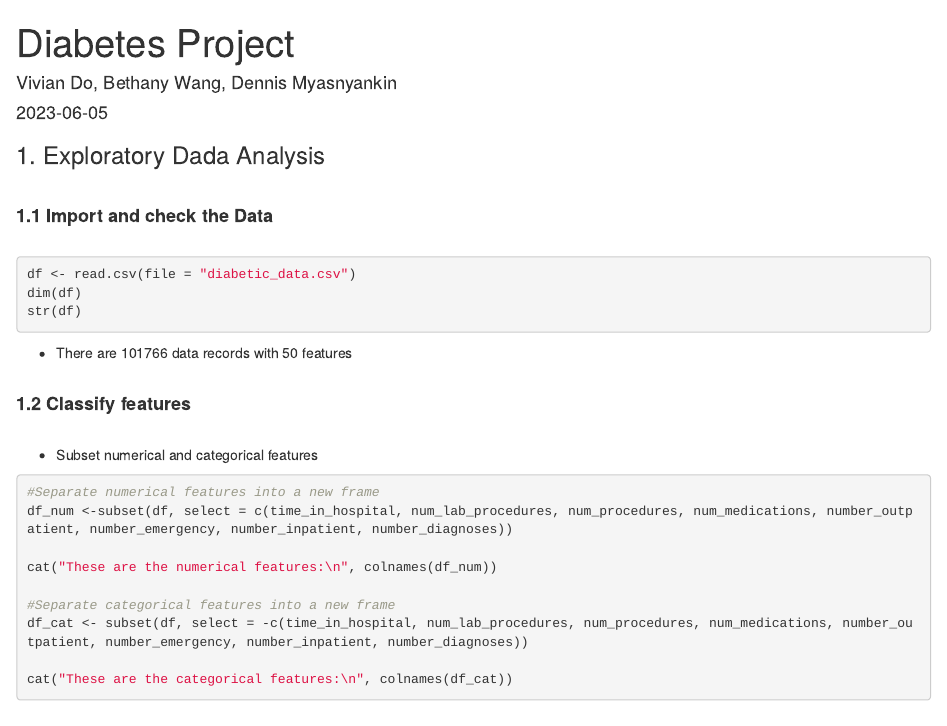
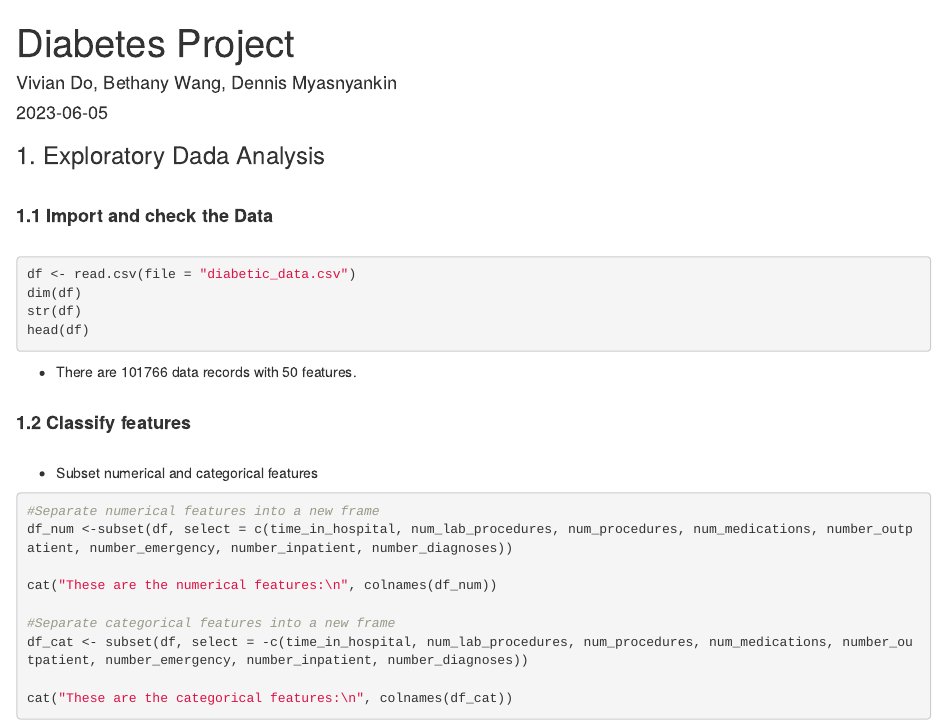
Before and after one commit to vivianndo/ads503, an R Markdown document (Project_0604_Bethany.Rmd): the page in a window 1100 px wide, from its top. Rendered offline with R 4.5, knitr and Pandoc, with nearby package versions; the code chunks are not run, so their results and figures are left out.

````diff
--- a/Project_0604_Bethany.Rmd
+++ b/Project_0604_Bethany.Rmd
@@ -14,8 +14,9 @@
 df <- read.csv(file = "diabetic_data.csv")
 dim(df)
 str(df)
+head(df)
 ```
-* There are 101766 data records with 50 features
+* There are 101766 data records with 50 features.
 
 #### <br><b>1.2 Classify features</b><br><br>
 
````
